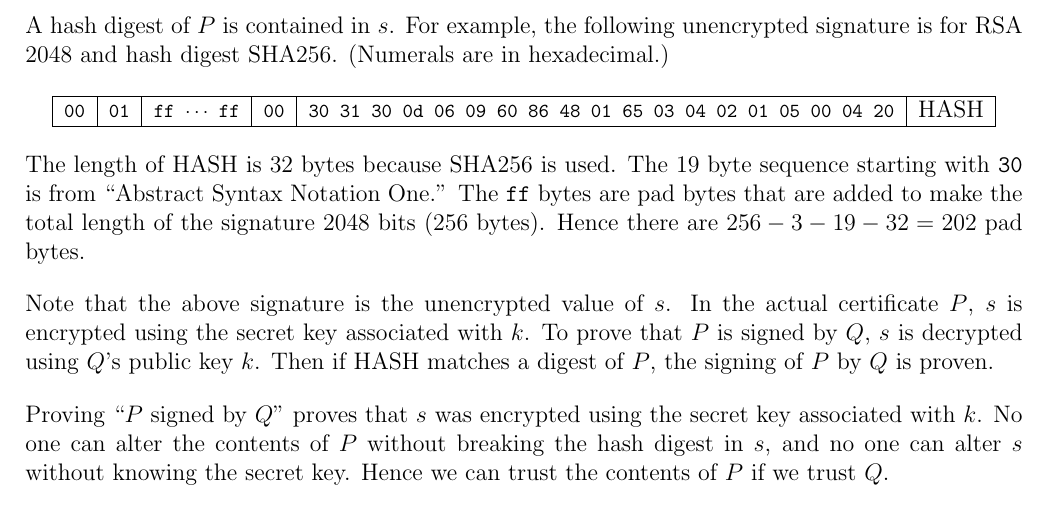
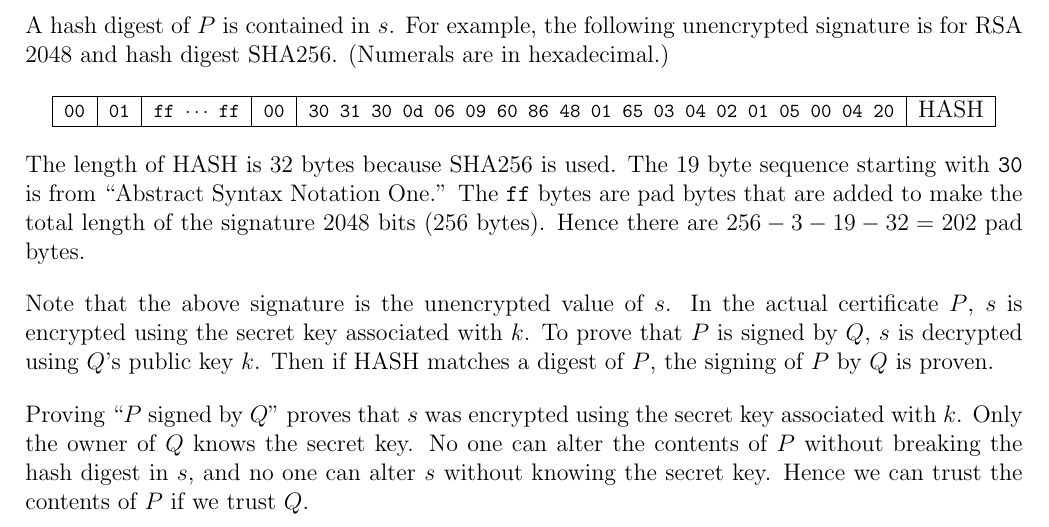
Before and after one commit to georgeweigt/certificate-tool, a LaTeX document (doc/doc.tex): part of page 1 of 4, cut so that both start at the same text. Compiled offline with pdfLaTeX.

Commit message:
Update doc.tex

```diff
--- a/doc/doc.tex
+++ b/doc/doc.tex
@@ -76,6 +76,7 @@ Then if HASH matches a digest of $P$, the signing of $P$ by $Q$ is proven.
 \bigskip
 \noindent
 Proving ``$P$ signed by $Q$'' proves that $s$ was encrypted using the secret key associated with $k$.
+Only the owner of $Q$ knows the secret key.
 No one can alter the contents of $P$ without breaking the hash digest in $s$,
 and no one can alter $s$ without knowing the secret key.
 Hence we can trust the contents of $P$ if we trust $Q$.
```
